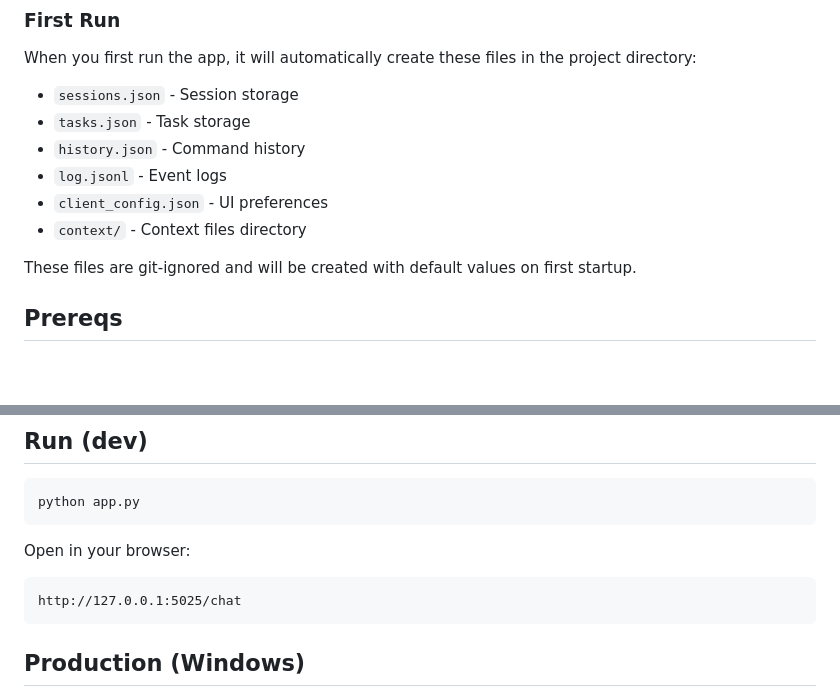
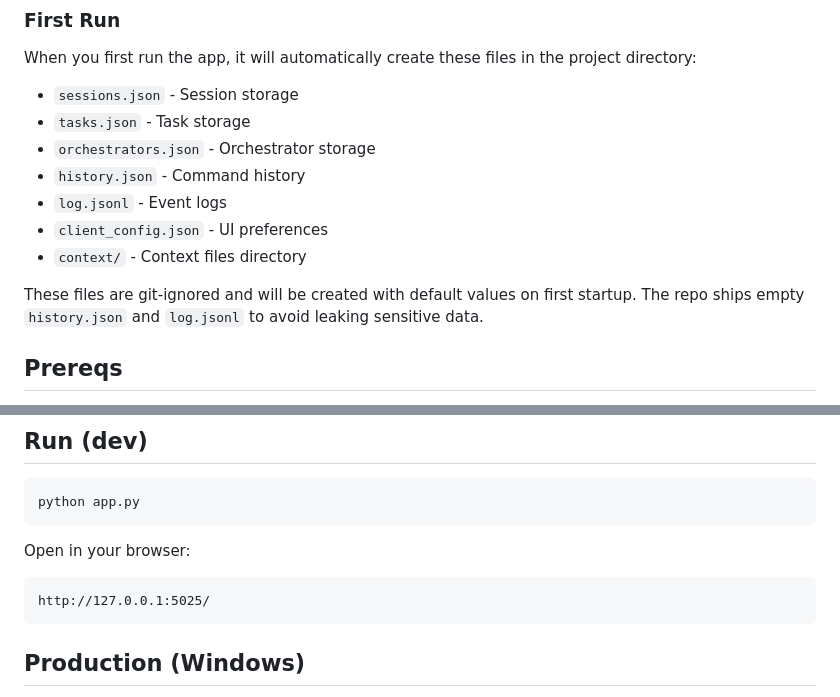
Before and after one commit to jack-bil/bil-dir, a Markdown page: README.md, 2 parts joined by grey strips. Drawn GitHub-style; blank space fills up the shorter version.

````diff
--- a/README.md
+++ b/README.md
@@ -19,12 +21,13 @@ pip install -r requirements.txt
 When you first run the app, it will automatically create these files in the project directory:
 - `sessions.json` - Session storage
 - `tasks.json` - Task storage
+- `orchestrators.json` - Orchestrator storage
 - `history.json` - Command history
 - `log.jsonl` - Event logs
 - `client_config.json` - UI preferences
 - `context/` - Context files directory
 
-These files are git-ignored and will be created with default values on first startup.
+These files are git-ignored and will be created with default values on first startup. The repo ships empty `history.json` and `log.jsonl` to avoid leaking sensitive data.
 
 ## Prereqs
 - Python 3.10+ (3.11/3.12 ok)
@@ -37,7 +40,7 @@ python app.py
 ```
 Open in your browser:
 ```
-http://127.0.0.1:5025/chat
+http://127.0.0.1:5025/
 ```
 
 ## Production (Windows)
````
Also changed, not shown: other parts of README.md (+21 -3 lines).
